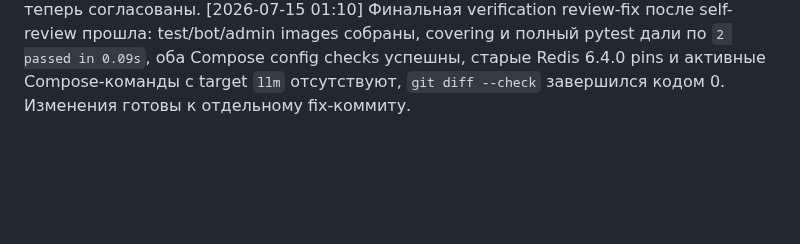
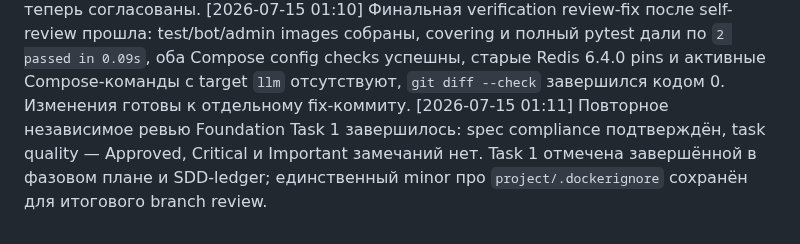
Before and after one commit to vlad495-commits/moroz-i-solntse-bot, a Markdown page: changelog.md, the part around the change. Rendered like a GitHub page; blank space fills up the shorter version.

Commit message:
docs: подтвержден foundation task 1

```diff
--- a/changelog.md
+++ b/changelog.md
@@ -198,3 +198,4 @@
 [2026-07-15 01:08] В `.superpowers/sdd/task-1-report.md` добавлен раздел `Review fixes` с findings, Context7-проверкой, фактическими RED/GREEN и полным Docker output; minor про `project/.dockerignore` оставлен без изменений до финального branch review согласно прямому указанию.
 [2026-07-15 01:09] Self-review обнаружил, что локальный step-2 admin template всё ещё мог заново сгенерировать `redis==6.4.0`; шаблон также унифицирован на `redis[hiredis]==7.4.0`. Текущие и шаблонные bot/admin requirements теперь согласованы.
 [2026-07-15 01:10] Финальная verification review-fix после self-review прошла: test/bot/admin images собраны, covering и полный pytest дали по `2 passed in 0.09s`, оба Compose config checks успешны, старые Redis 6.4.0 pins и активные Compose-команды с target `llm` отсутствуют, `git diff --check` завершился кодом 0. Изменения готовы к отдельному fix-коммиту.
+[2026-07-15 01:11] Повторное независимое ревью Foundation Task 1 завершилось: spec compliance подтверждён, task quality — Approved, Critical и Important замечаний нет. Task 1 отмечена завершённой в фазовом плане и SDD-ledger; единственный minor про `project/.dockerignore` сохранён для итогового branch review.
```
Also changed, not shown: 1 other file.
